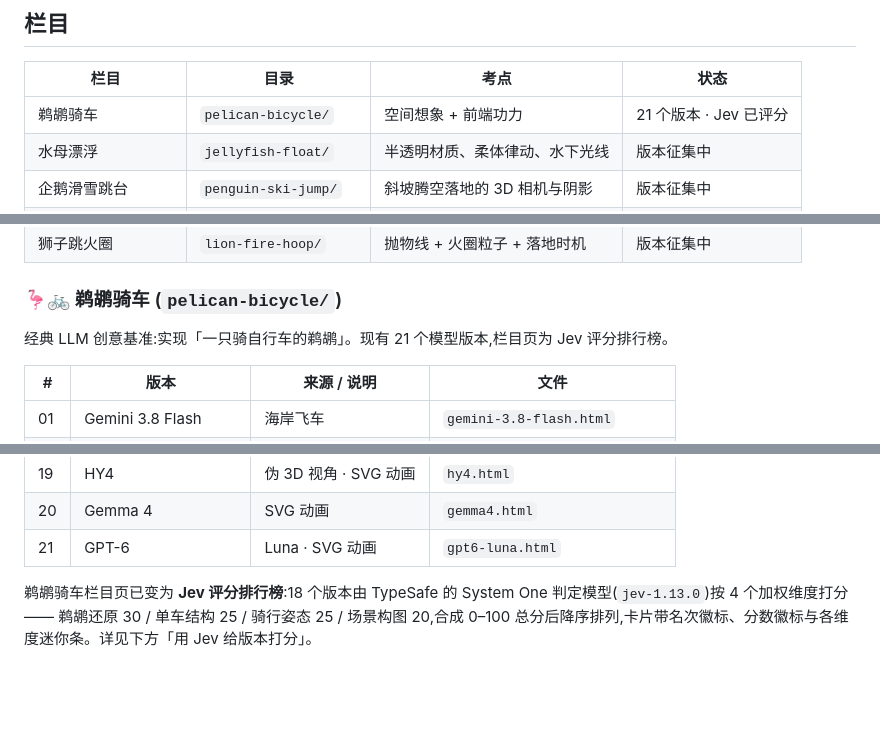
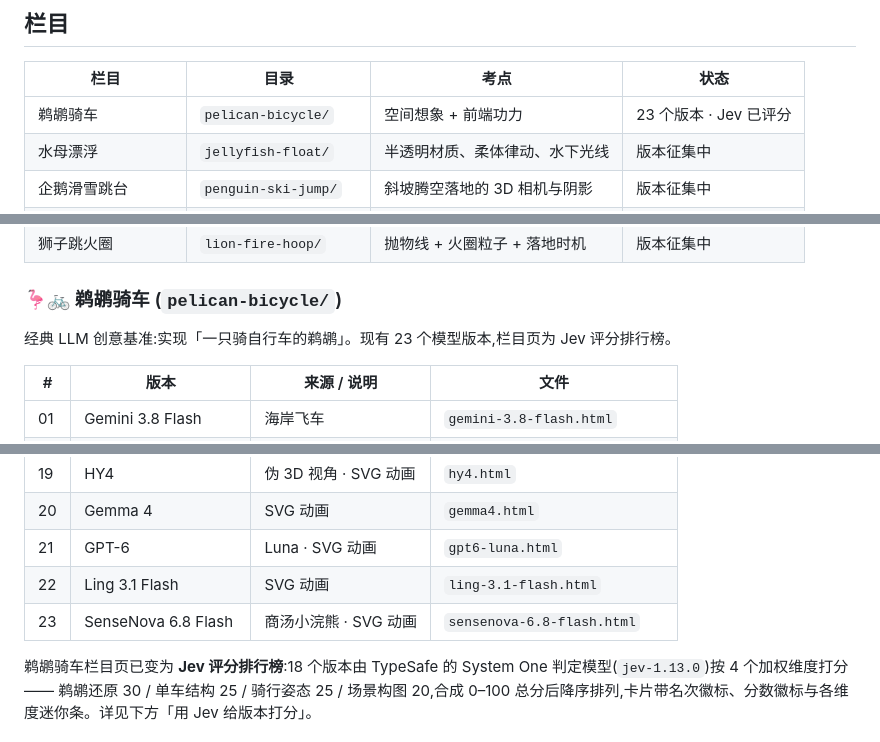
Before and after one commit to zhoushimiaov/agent-test, a Markdown page: README.md, 3 parts joined by grey strips. Drawn GitHub-style; blank space fills up the shorter version.

Commit message:
docs: README reflects 23 pelican versions (Ling 3.1 Flash, SenseNova 6.8 Flash)

```diff
--- a/README.md
+++ b/README.md
@@ -10,7 +10,7 @@
 
 | 栏目 | 目录 | 考点 | 状态 |
 | --- | --- | --- | --- |
-| 鹈鹕骑车 | `pelican-bicycle/` | 空间想象 + 前端功力 | 21 个版本 · Jev 已评分 |
+| 鹈鹕骑车 | `pelican-bicycle/` | 空间想象 + 前端功力 | 23 个版本 · Jev 已评分 |
 | 水母漂浮 | `jellyfish-float/` | 半透明材质、柔体律动、水下光线 | 版本征集中 |
 | 企鹅滑雪跳台 | `penguin-ski-jump/` | 斜坡腾空落地的 3D 相机与阴影 | 版本征集中 |
 | 鲸鱼在城市上空游泳 | `whale-over-city/` | 超现实尺度 + 云层前后遮挡 | 版本征集中 |
@@ -20,7 +20,7 @@
 | 狮子跳火圈 | `lion-fire-hoop/` | 抛物线 + 火圈粒子 + 落地时机 | 版本征集中 |
 
 ### 🦩🚲 鹈鹕骑车 (`pelican-bicycle/`)
-经典 LLM 创意基准:实现「一只骑自行车的鹈鹕」。现有 21 个模型版本,栏目页为 Jev 评分排行榜。
+经典 LLM 创意基准:实现「一只骑自行车的鹈鹕」。现有 23 个模型版本,栏目页为 Jev 评分排行榜。
 
 | # | 版本 | 来源 / 说明 | 文件 |
 | --- | --- | --- | --- |
@@ -45,6 +45,8 @@
 | 19 | HY4 | 伪 3D 视角 · SVG 动画 | `hy4.html` |
 | 20 | Gemma 4 | SVG 动画 | `gemma4.html` |
 | 21 | GPT-6 | Luna · SVG 动画 | `gpt6-luna.html` |
+| 22 | Ling 3.1 Flash | SVG 动画 | `ling-3.1-flash.html` |
+| 23 | SenseNova 6.8 Flash | 商汤小浣熊 · SVG 动画 | `sensenova-6.8-flash.html` |
 
 鹈鹕骑车栏目页已变为 **Jev 评分排行榜**:18 个版本由 TypeSafe 的 System One 判定模型(`jev-1.13.0`)按 4 个加权维度打分 —— 鹈鹕还原 30 / 单车结构 25 / 骑行姿态 25 / 场景构图 20,合成 0–100 总分后降序排列,卡片带名次徽标、分数徽标与各维度迷你条。详见下方「用 Jev 给版本打分」。
 
```
